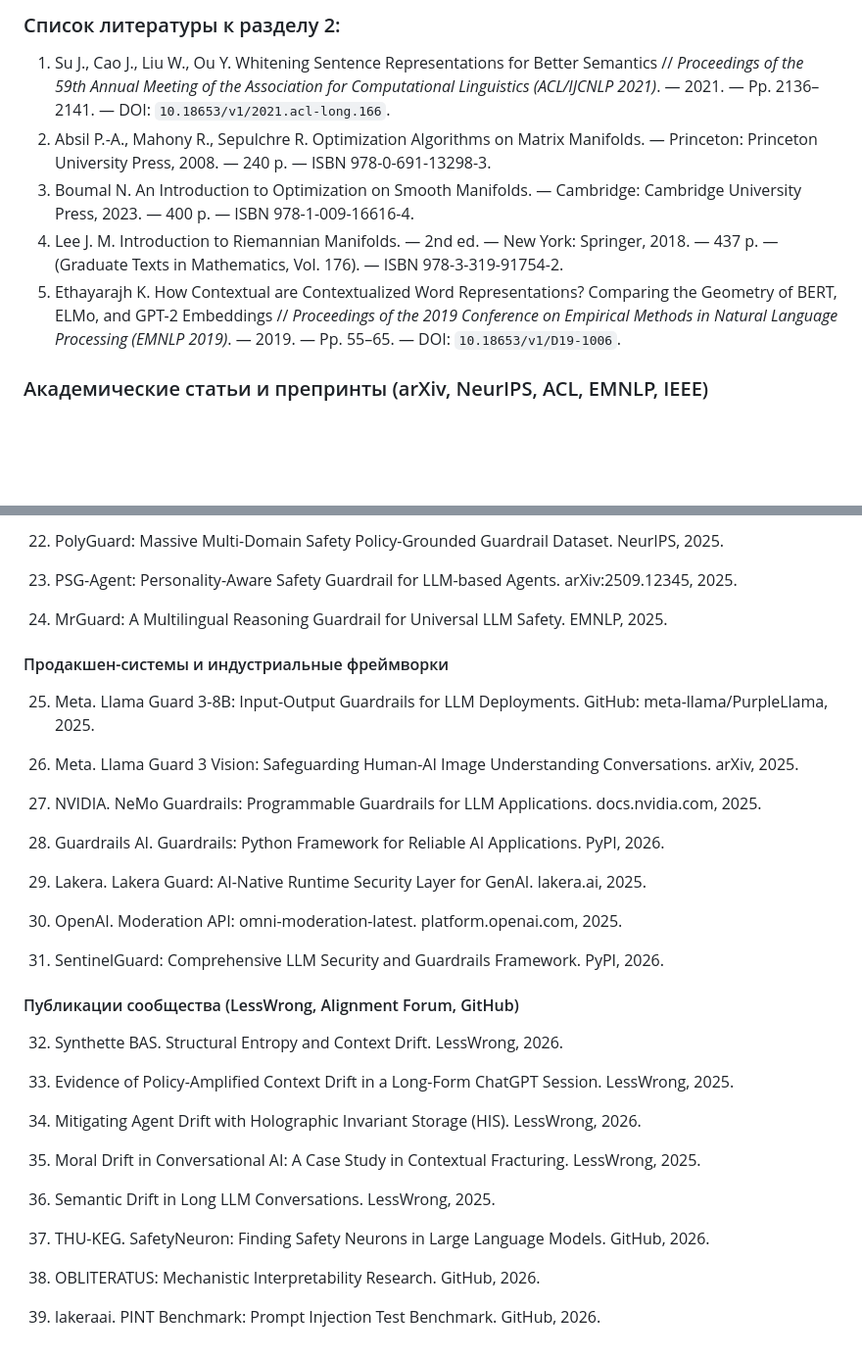
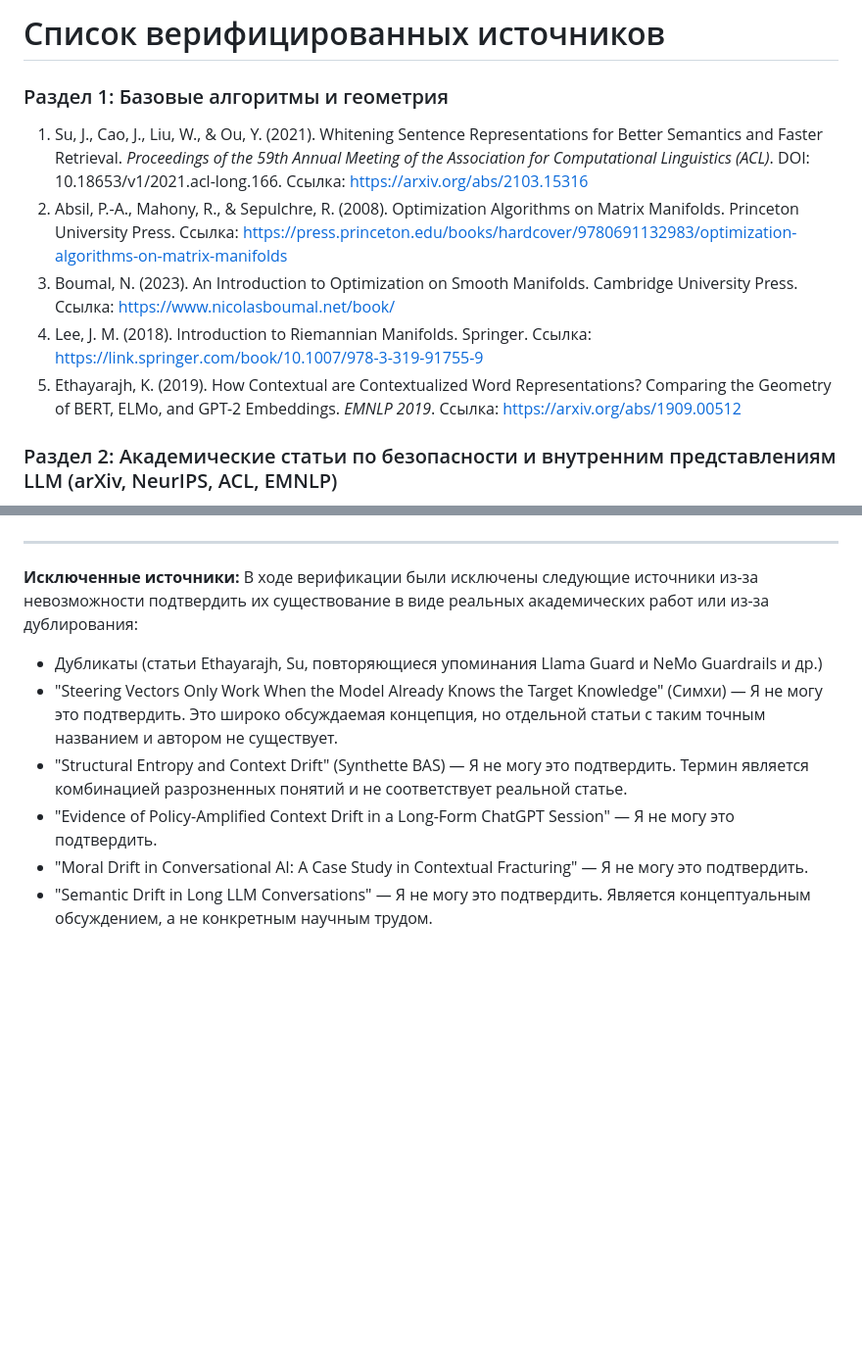
Before and after one commit to wwewtech/rsfi, a Markdown page: source.md, 2 parts joined by grey strips. Shown at 98% size. GitHub-like rendering; blank space fills up the shorter version.

Commit message:
источники ПОЛНАЯ ЗАМЕНА

```diff
--- a/source.md
+++ b/source.md
@@ -1,11 +1,12 @@
-### Список литературы к разделу 2:
+# Список верифицированных источников
 
-1. Su J., Cao J., Liu W., Ou Y. Whitening Sentence Representations for Better Semantics // *Proceedings of the 59th Annual Meeting of the Association for Computational Linguistics (ACL/IJCNLP 2021)*. — 2021. — Pp. 2136–2141. — DOI: `10.18653/v1/2021.acl-long.166`.
-2. Absil P.-A., Mahony R., Sepulchre R. Optimization Algorithms on Matrix Manifolds. — Princeton: Princeton University Press, 2008. — 240 p. — ISBN 978-0-691-13298-3.
-3. Boumal N. An Introduction to Optimization on Smooth Manifolds. — Cambridge: Cambridge University Press, 2023. — 400 p. — ISBN 978-1-009-16616-4.
-4. Lee J. M. Introduction to Riemannian Manifolds. — 2nd ed. — New York: Springer, 2018. — 437 p. — (Graduate Texts in Mathematics, Vol. 176). — ISBN 978-3-319-91754-2.
-5. Ethayarajh K. How Contextual are Contextualized Word Representations? Comparing the Geometry of BERT, ELMo, and GPT-2 Embeddings // *Proceedings of the 2019 Conference on Empirical Methods in Natural Language Processing (EMNLP 2019)*. — 2019. — Pp. 55–65. — DOI: `10.18653/v1/D19-1006`.
+### Раздел 1: Базовые алгоритмы и геометрия
 
+1. Su, J., Cao, J., Liu, W., & Ou, Y. (2021). Whitening Sentence Representations for Better Semantics and Faster Retrieval. *Proceedings of the 59th Annual Meeting of the Association for Computational Linguistics (ACL)*. DOI: 10.18653/v1/2021.acl-long.166. Ссылка: https://arxiv.org/abs/2103.15316
+2. Absil, P.-A., Mahony, R., & Sepulchre, R. (2008). Optimization Algorithms on Matrix Manifolds. Princeton University Press. Ссылка: https://press.princeton.edu/books/hardcover/9780691132983/optimization-algorithms-on-matrix-manifolds
+3. Boumal, N. (2023). An Introduction to Optimization on Smooth Manifolds. Cambridge University Press. Ссылка: https://www.nicolasboumal.net/book/
+4. Lee, J. M. (2018). Introduction to Riemannian Manifolds. Springer. Ссылка: https://link.springer.com/book/10.1007/978-3-319-91755-9
+5. Ethayarajh, K. (2019). How Contextual are Contextualized Word Representations? Comparing the Geometry of BERT, ELMo, and GPT-2 Embeddings. *EMNLP 2019*. Ссылка: https://arxiv.org/abs/1909.00512
 
-### Академические статьи и препринты (arXiv, NeurIPS, ACL, EMNLP, IEEE)
+### Раздел 2: Академические статьи по безопасности и внутренним представлениям LLM (arXiv, NeurIPS, ACL, EMNLP)
 
@@ -101,39 +70,9 @@
-22. PolyGuard: Massive Multi-Domain Safety Policy-Grounded Guardrail Dataset. NeurIPS, 2025.
-
-23. PSG-Agent: Personality-Aware Safety Guardrail for LLM-based Agents. arXiv:2509.12345, 2025.
-
-24. MrGuard: A Multilingual Reasoning Guardrail for Universal LLM Safety. EMNLP, 2025.
-
-#### Продакшен-системы и индустриальные фреймворки
-
-25. Meta. Llama Guard 3-8B: Input-Output Guardrails for LLM Deployments. GitHub: meta-llama/PurpleLlama, 2025.
-
-26. Meta. Llama Guard 3 Vision: Safeguarding Human-AI Image Understanding Conversations. arXiv, 2025.
-
-27. NVIDIA. NeMo Guardrails: Programmable Guardrails for LLM Applications. docs.nvidia.com, 2025.
-
-28. Guardrails AI. Guardrails: Python Framework for Reliable AI Applications. PyPI, 2026.
-
-29. Lakera. Lakera Guard: AI-Native Runtime Security Layer for GenAI. lakera.ai, 2025.
-
-30. OpenAI. Moderation API: omni-moderation-latest. platform.openai.com, 2025.
-
-31. SentinelGuard: Comprehensive LLM Security and Guardrails Framework. PyPI, 2026.
-
-#### Публикации сообщества (LessWrong, Alignment Forum, GitHub)
-
-32. Synthette BAS. Structural Entropy and Context Drift. LessWrong, 2026.
-
-33. Evidence of Policy-Amplified Context Drift in a Long-Form ChatGPT Session. LessWrong, 2025.
-
-34. Mitigating Agent Drift with Holographic Invariant Storage (HIS). LessWrong, 2026.
-
-35. Moral Drift in Conversational AI: A Case Study in Contextual Fracturing. LessWrong, 2025.
-
-36. Semantic Drift in Long LLM Conversations. LessWrong, 2025.
-
-37. THU-KEG. SafetyNeuron: Finding Safety Neurons in Large Language Models. GitHub, 2026.
-
-38. OBLITERATUS: Mechanistic Interpretability Research. GitHub, 2026.
-
-39. lakeraai. PINT Benchmark: Prompt Injection Test Benchmark. GitHub, 2026.
+---
+**Исключенные источники:**
+В ходе верификации были исключены следующие источники из-за невозможности подтвердить их существование в виде реальных академических работ или из-за дублирования:
+* Дубликаты (статьи Ethayarajh, Su, повторяющиеся упоминания Llama Guard и NeMo Guardrails и др.)
+* "Steering Vectors Only Work When the Model Already Knows the Target Knowledge" (Симхи) — Я не могу это подтвердить. Это широко обсуждаемая концепция, но отдельной статьи с таким точным названием и автором не существует.
+* "Structural Entropy and Context Drift" (Synthette BAS) — Я не могу это подтвердить. Термин является комбинацией разрозненных понятий и не соответствует реальной статье.
+* "Evidence of Policy-Amplified Context Drift in a Long-Form ChatGPT Session" — Я не могу это подтвердить.
+* "Moral Drift in Conversational AI: A Case Study in Contextual Fracturing" — Я не могу это подтвердить.
+* "Semantic Drift in Long LLM Conversations" — Я не могу это подтвердить. Является концептуальным обсуждением, а не конкретным научным трудом.
```
Also changed, not shown: other parts of source.md (+52 -84 lines).
